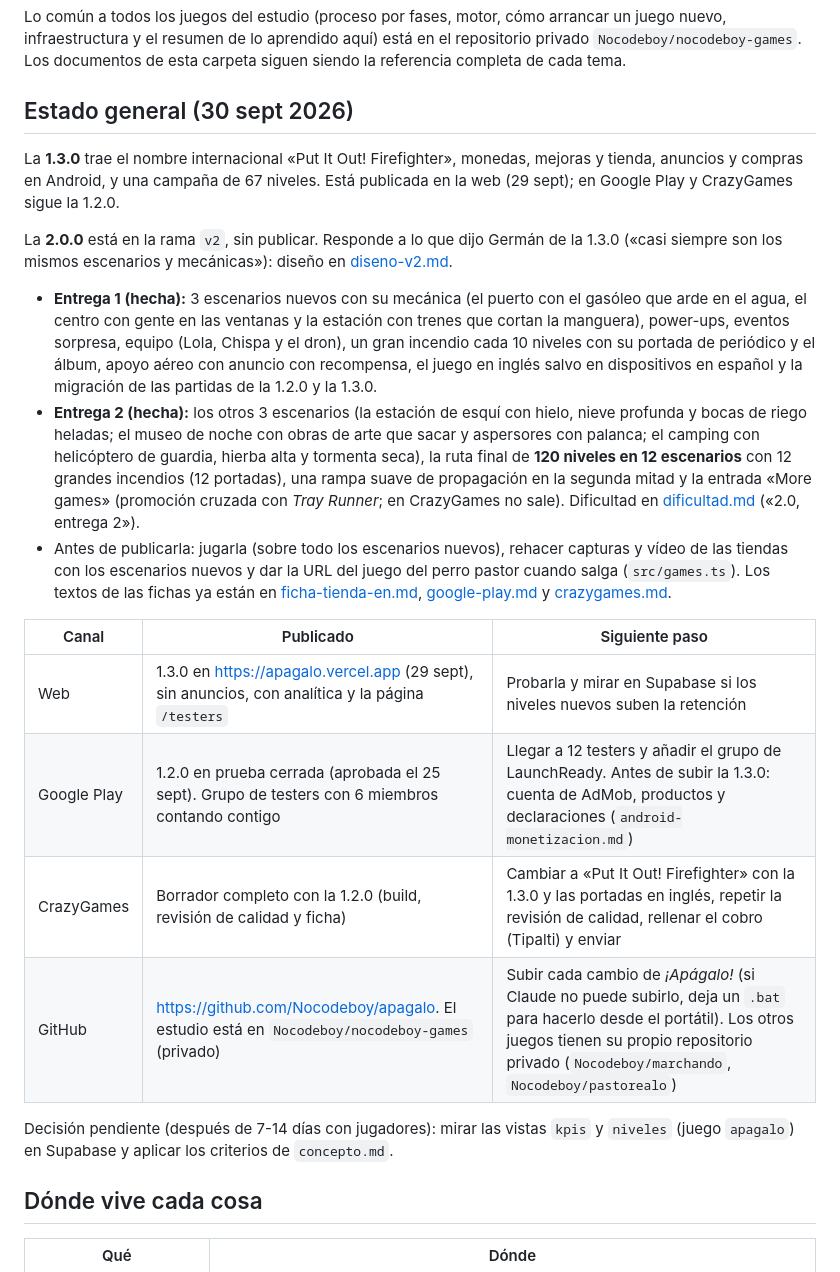
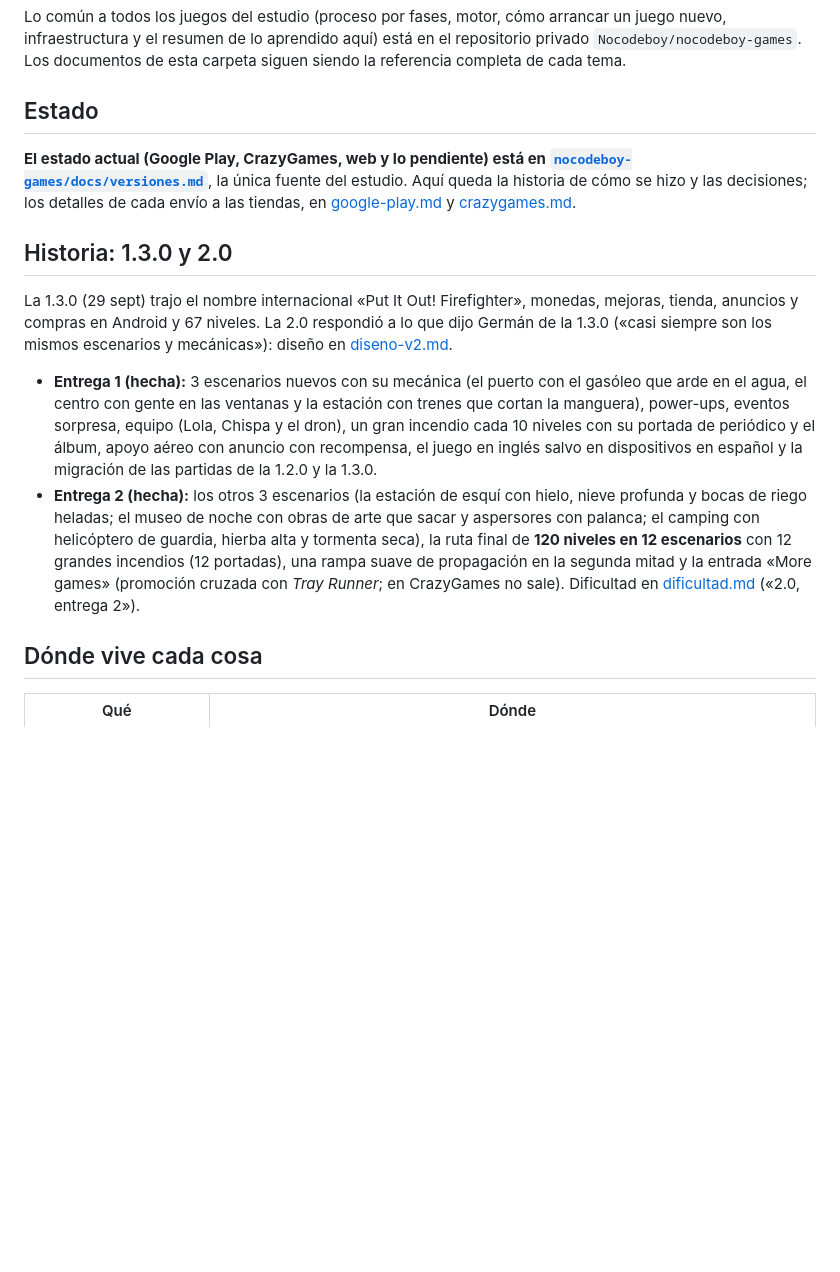
Before and after one commit to Nocodeboy/apagalo, a Markdown page: docs/README.md, the part around the change. Drawn GitHub-style; blank space fills up the shorter version.

Commit message:
Docs: el estado de cada juego, solo en nocodeboy-games/docs/versiones.md
Comprobado el 6 oct en Play Console y en el portal de CrazyGames. Los
estados de cada repositorio se habían quedado en el 27 sept-4 oct y se
contradecían entre sí.

Co-Authored-By: Claude Opus 5.5 <noreply@anthropic.com>
Claude-Session: https://claude.ai/code/session_01UmcqVM3Ro4nf4AxwFBXhLD

```diff
--- a/docs/README.md
+++ b/docs/README.md
@@ -19,25 +19,16 @@ Lo técnico (estructura del código, comandos, analítica, calidad gráfica) est
 
 Lo común a todos los juegos del estudio (proceso por fases, motor, cómo arrancar un juego nuevo, infraestructura y el resumen de lo aprendido aquí) está en el repositorio privado `Nocodeboy/nocodeboy-games`. Los documentos de esta carpeta siguen siendo la referencia completa de cada tema.
 
-## Estado general (30 sept 2026)
+## Estado
 
-La **1.3.0** trae el nombre internacional «Put It Out! Firefighter», monedas, mejoras y tienda, anuncios y compras en Android, y una campaña de 67 niveles. Está publicada en la web (29 sept); en Google Play y CrazyGames sigue la 1.2.0.
+**El estado actual (Google Play, CrazyGames, web y lo pendiente) está en [`nocodeboy-games/docs/versiones.md`](https://github.com/Nocodeboy/nocodeboy-games/blob/main/docs/versiones.md)**, la única fuente del estudio. Aquí queda la historia de cómo se hizo y las decisiones; los detalles de cada envío a las tiendas, en [google-play.md](google-play.md) y [crazygames.md](crazygames.md).
 
-La **2.0.0** está en la rama `v2`, sin publicar. Responde a lo que dijo Germán de la 1.3.0 («casi siempre son los mismos escenarios y mecánicas»): diseño en [diseno-v2.md](diseno-v2.md).
+## Historia: 1.3.0 y 2.0
+
+La 1.3.0 (29 sept) trajo el nombre internacional «Put It Out! Firefighter», monedas, mejoras, tienda, anuncios y compras en Android y 67 niveles. La 2.0 respondió a lo que dijo Germán de la 1.3.0 («casi siempre son los mismos escenarios y mecánicas»): diseño en [diseno-v2.md](diseno-v2.md).
 
 - **Entrega 1 (hecha):** 3 escenarios nuevos con su mecánica (el puerto con el gasóleo que arde en el agua, el centro con gente en las ventanas y la estación con trenes que cortan la manguera), power-ups, eventos sorpresa, equipo (Lola, Chispa y el dron), un gran incendio cada 10 niveles con su portada de periódico y el álbum, apoyo aéreo con anuncio con recompensa, el juego en inglés salvo en dispositivos en español y la migración de las partidas de la 1.2.0 y la 1.3.0.
 - **Entrega 2 (hecha):** los otros 3 escenarios (la estación de esquí con hielo, nieve profunda y bocas de riego heladas; el museo de noche con obras de arte que sacar y aspersores con palanca; el camping con helicóptero de guardia, hierba alta y tormenta seca), la ruta final de **120 niveles en 12 escenarios** con 12 grandes incendios (12 portadas), una rampa suave de propagación en la segunda mitad y la entrada «More games» (promoción cruzada con *Tray Runner*; en CrazyGames no sale). Dificultad en [dificultad.md](dificultad.md) («2.0, entrega 2»).
-- Antes de publicarla: jugarla (sobre todo los escenarios nuevos), rehacer capturas y vídeo de las tiendas con los escenarios nuevos y dar la URL del juego del perro pastor cuando salga (`src/games.ts`). Los textos de las fichas ya están en [ficha-tienda-en.md](ficha-tienda-en.md), [google-play.md](google-play.md) y [crazygames.md](crazygames.md).
-
-| Canal | Publicado | Siguiente paso |
-|---|---|---|
-| Web | 1.3.0 en https://apagalo.vercel.app (29 sept), sin anuncios, con analítica y la página `/testers` | Probarla y mirar en Supabase si los niveles nuevos suben la retención |
-| Google Play | 1.2.0 en prueba cerrada (aprobada el 25 sept). Grupo de testers con 6 miembros contando contigo | Llegar a 12 testers y añadir el grupo de LaunchReady. Antes de subir la 1.3.0: cuenta de AdMob, productos y declaraciones (`android-monetizacion.md`) |
-| CrazyGames | Borrador completo con la 1.2.0 (build, revisión de calidad y ficha) | Cambiar a «Put It Out! Firefighter» con la 1.3.0 y las portadas en inglés, repetir la revisión de calidad, rellenar el cobro (Tipalti) y enviar |
-| GitHub | https://github.com/Nocodeboy/apagalo. El estudio está en `Nocodeboy/nocodeboy-games` (privado) | Subir cada cambio de *¡Apágalo!* (si Claude no puede subirlo, deja un `.bat` para hacerlo desde el portátil). Los otros juegos tienen su propio repositorio privado (`Nocodeboy/marchando`, `Nocodeboy/pastorealo`) |
-
-Decisión pendiente (después de 7-14 días con jugadores): mirar las vistas `kpis` y `niveles` (juego `apagalo`) en Supabase y aplicar los criterios de `concepto.md`.
-
 ## Dónde vive cada cosa
 
 | Qué | Dónde |
```
Also changed, not shown: docs/crazygames.md (+3 -1 lines), docs/google-play.md (+2 -0 lines).
